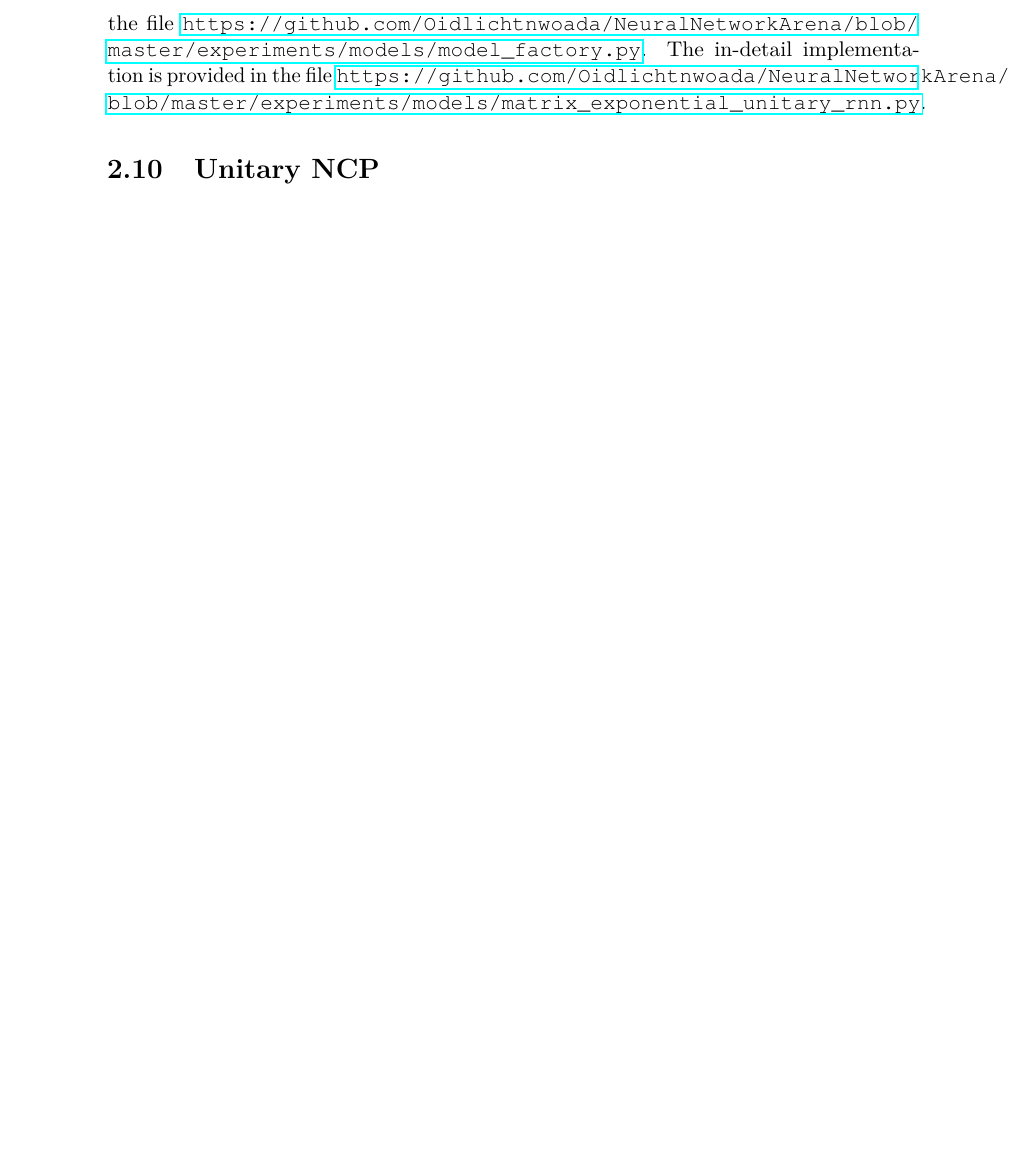
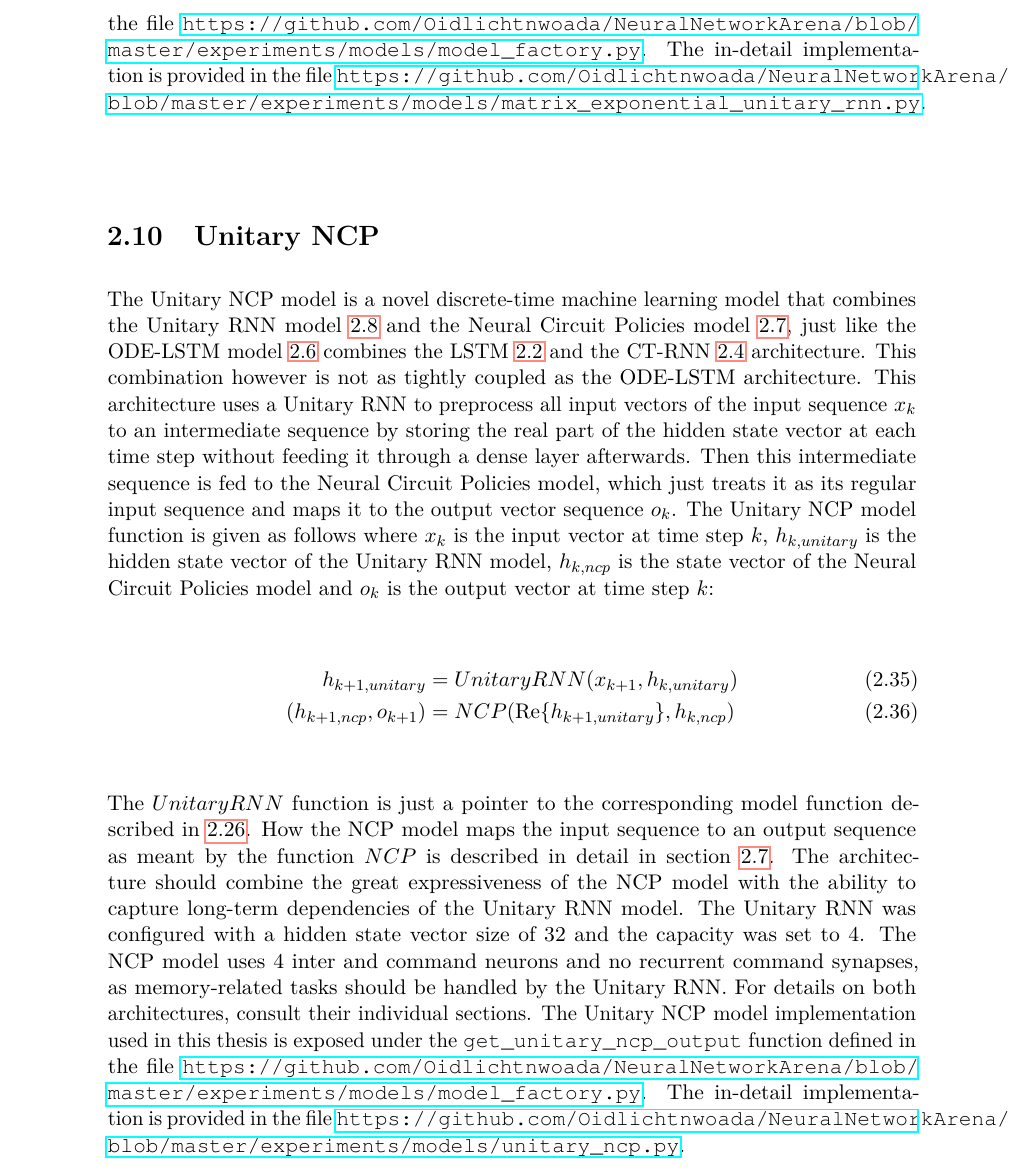
Before and after one commit to Oidlichtnwoada/NeuralNetworkArena, a LaTeX thesis (thesis/thesis.tex): part of page 30 of 54, cut so that both start at the same text, the shorter picture padded with empty space. Compiled offline with pdfLaTeX.

Commit message:
added unitary ncp model to the thesis

```diff
--- a/thesis/thesis.tex
+++ b/thesis/thesis.tex
@@ -656,6 +656,23 @@
     The in-detail implementation is provided in the file \url{https://github.com/Oidlichtnwoada/NeuralNetworkArena/blob/master/experiments/models/matrix_exponential_unitary_rnn.py}.
 
     \section{Unitary NCP} \label{uncp}
+    The Unitary NCP model is a novel discrete-time machine learning model that combines the Unitary RNN model \ref{urnn} and the Neural Circuit Policies model \ref{ncp}, just like the ODE-LSTM model \ref{odelstm} combines the LSTM \ref{lstm} and the CT-RNN \ref{ctrnn} architecture.
+    This combination however is not as tightly coupled as the ODE-LSTM architecture.
+    This architecture uses a Unitary RNN to preprocess all input vectors of the input sequence $x_k$ to an intermediate sequence by storing the real part of the hidden state vector at each time step without feeding it through a dense layer afterwards.
+    Then this intermediate sequence is fed to the Neural Circuit Policies model, which just treats it as its regular input sequence and maps it to the output vector sequence $o_k$.
+    The Unitary NCP model function is given as follows where $x_k$ is the input vector at time step $k$, $h_{k,unitary}$ is the hidden state vector of the Unitary RNN model, $h_{k,ncp}$ is the state vector of the Neural Circuit Policies model and $o_k$ is the output vector at time step $k$:
+    \begin{align}
+    h_{k+1,unitary} &= UnitaryRNN(x_{k+1}, h_{k,unitary}) \\
+    (h_{k+1,ncp}, o_{k+1}) &= NCP(\Re{h_{k+1,unitary}}, h_{k,ncp})
+    \end{align}
+    The $UnitaryRNN$ function is just a pointer to the corresponding model function described in \ref{urnn_state}.
+    How the NCP model maps the input sequence to an output sequence as meant by the function $NCP$ is described in detail in section \ref{ncp}.
+    The architecture should combine the great expressiveness of the NCP model with the ability to capture long-term dependencies of the Unitary RNN model.
+    The Unitary RNN was configured with a hidden state vector size of $32$ and the capacity was set to $4$.
+    The NCP model uses $4$ inter and command neurons and no recurrent command synapses, as memory-related tasks should be handled by the Unitary RNN.
+    For details on both architectures, consult their individual sections.
+    The Unitary NCP model implementation used in this thesis is exposed under the \texttt{get\_unitary\_ncp\_output} function defined in the file \url{https://github.com/Oidlichtnwoada/NeuralNetworkArena/blob/master/experiments/models/model_factory.py}.
+    The in-detail implementation is provided in the file \url{https://github.com/Oidlichtnwoada/NeuralNetworkArena/blob/master/experiments/models/unitary_ncp.py}.
 
     \section{Transformer} \label{transformer}
 
```
Also changed, not shown: thesis/thesis.pdf.
